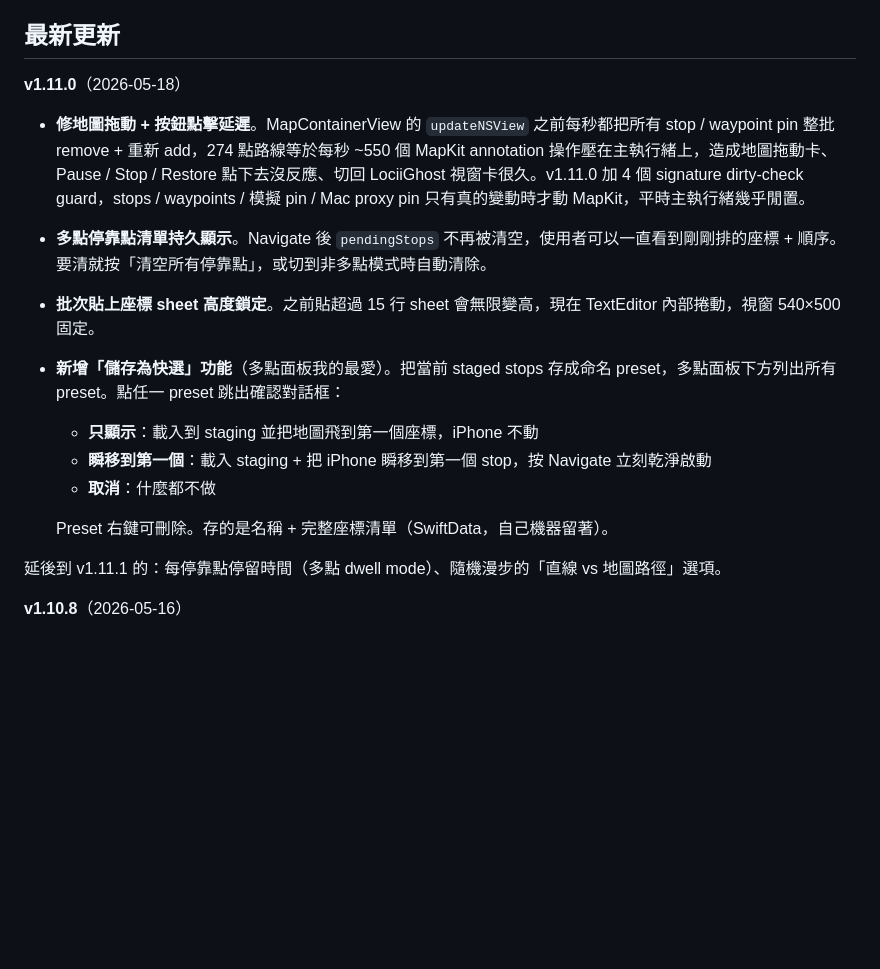
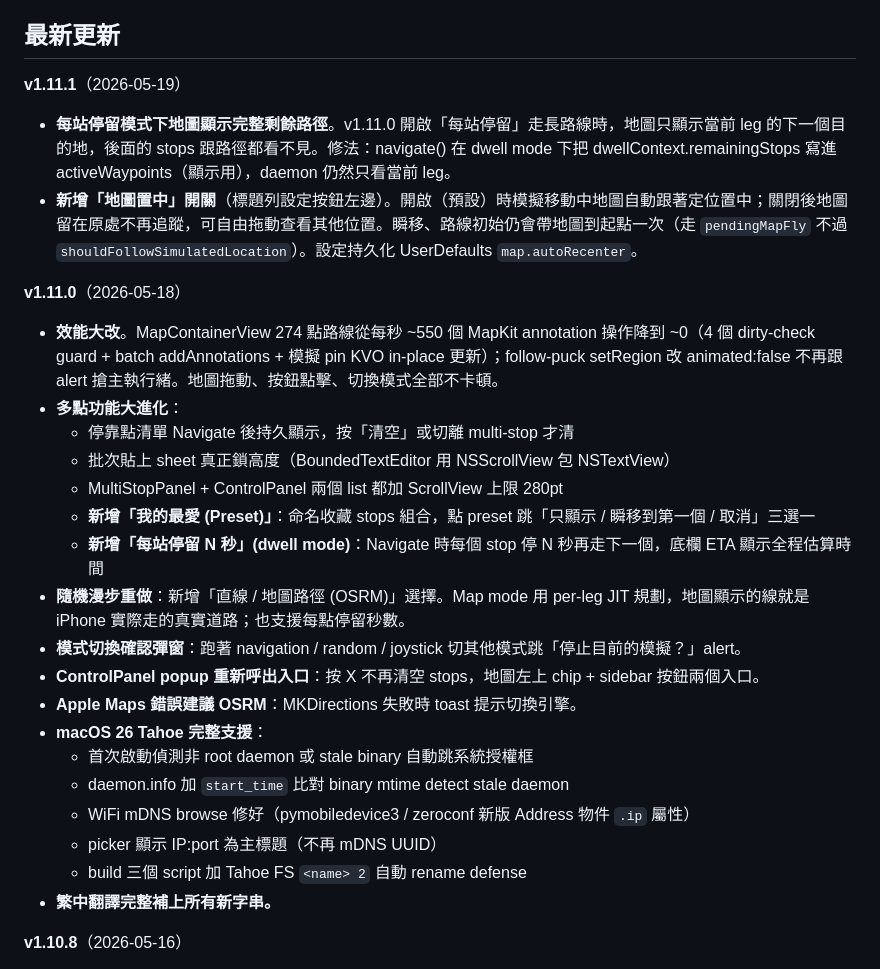
Before and after one commit to YCH81/LociiGhost, a Markdown page: README.md, the part around one of its changes. Rendered like a GitHub page; blank space fills up the shorter version.

```diff
--- a/README.md
+++ b/README.md
@@ -51,19 +51,31 @@
 
 ## 最新更新
 
+**v1.11.1**（2026-05-19）
+
+- **每站停留模式下地圖顯示完整剩餘路徑**。v1.11.0 開啟「每站停留」走長路線時，地圖只顯示當前 leg 的下一個目的地，後面的 stops 跟路徑都看不見。修法：navigate() 在 dwell mode 下把 dwellContext.remainingStops 寫進 activeWaypoints（顯示用），daemon 仍然只看當前 leg。
+- **新增「地圖置中」開關**（標題列設定按鈕左邊）。開啟（預設）時模擬移動中地圖自動跟著定位置中；關閉後地圖留在原處不再追蹤，可自由拖動查看其他位置。瞬移、路線初始仍會帶地圖到起點一次（走 `pendingMapFly` 不過 `shouldFollowSimulatedLocation`）。設定持久化 UserDefaults `map.autoRecenter`。
+
 **v1.11.0**（2026-05-18）
 
-- **修地圖拖動 + 按鈕點擊延遲**。MapContainerView 的 `updateNSView` 之前每秒都把所有 stop / waypoint pin 整批 remove + 重新 add，274 點路線等於每秒 ~550 個 MapKit annotation 操作壓在主執行緒上，造成地圖拖動卡、Pause / Stop / Restore 點下去沒反應、切回 LociiGhost 視窗卡很久。v1.11.0 加 4 個 signature dirty-check guard，stops / waypoints / 模擬 pin / Mac proxy pin 只有真的變動時才動 MapKit，平時主執行緒幾乎閒置。
-- **多點停靠點清單持久顯示**。Navigate 後 `pendingStops` 不再被清空，使用者可以一直看到剛剛排的座標 + 順序。要清就按「清空所有停靠點」，或切到非多點模式時自動清除。
-- **批次貼上座標 sheet 高度鎖定**。之前貼超過 15 行 sheet 會無限變高，現在 TextEditor 內部捲動，視窗 540×500 固定。
-- **新增「儲存為快選」功能**（多點面板我的最愛）。把當前 staged stops 存成命名 preset，多點面板下方列出所有 preset。點任一 preset 跳出確認對話框：
-  - **只顯示**：載入到 staging 並把地圖飛到第一個座標，iPhone 不動
-  - **瞬移到第一個**：載入 staging + 把 iPhone 瞬移到第一個 stop，按 Navigate 立刻乾淨啟動
-  - **取消**：什麼都不做
-
-  Preset 右鍵可刪除。存的是名稱 + 完整座標清單（SwiftData，自己機器留著）。
-
-延後到 v1.11.1 的：每停靠點停留時間（多點 dwell mode）、隨機漫步的「直線 vs 地圖路徑」選項。
+- **效能大改**。MapContainerView 274 點路線從每秒 ~550 個 MapKit annotation 操作降到 ~0（4 個 dirty-check guard + batch addAnnotations + 模擬 pin KVO in-place 更新）；follow-puck setRegion 改 animated:false 不再跟 alert 搶主執行緒。地圖拖動、按鈕點擊、切換模式全部不卡頓。
+- **多點功能大進化**：
+  - 停靠點清單 Navigate 後持久顯示，按「清空」或切離 multi-stop 才清
+  - 批次貼上 sheet 真正鎖高度（BoundedTextEditor 用 NSScrollView 包 NSTextView）
+  - MultiStopPanel + ControlPanel 兩個 list 都加 ScrollView 上限 280pt
+  - **新增「我的最愛 (Preset)」**：命名收藏 stops 組合，點 preset 跳「只顯示 / 瞬移到第一個 / 取消」三選一
+  - **新增「每站停留 N 秒」(dwell mode)**：Navigate 時每個 stop 停 N 秒再走下一個，底欄 ETA 顯示全程估算時間
+- **隨機漫步重做**：新增「直線 / 地圖路徑 (OSRM)」選擇。Map mode 用 per-leg JIT 規劃，地圖顯示的線就是 iPhone 實際走的真實道路；也支援每點停留秒數。
+- **模式切換確認彈窗**：跑著 navigation / random / joystick 切其他模式跳「停止目前的模擬？」alert。
+- **ControlPanel popup 重新呼出入口**：按 X 不再清空 stops，地圖左上 chip + sidebar 按鈕兩個入口。
+- **Apple Maps 錯誤建議 OSRM**：MKDirections 失敗時 toast 提示切換引擎。
+- **macOS 26 Tahoe 完整支援**：
+  - 首次啟動偵測非 root daemon 或 stale binary 自動跳系統授權框
+  - daemon.info 加 `start_time` 比對 binary mtime detect stale daemon
+  - WiFi mDNS browse 修好（pymobiledevice3 / zeroconf 新版 Address 物件 `.ip` 屬性）
+  - picker 顯示 IP:port 為主標題（不再 mDNS UUID）
+  - build 三個 script 加 Tahoe FS `<name> 2` 自動 rename defense
+- **繁中翻譯完整補上所有新字串。**
 
 **v1.10.8**（2026-05-16）
 
```
Also changed, not shown: other parts of README.md (+2 -2 lines), README.en.md (+70 -40 lines).
